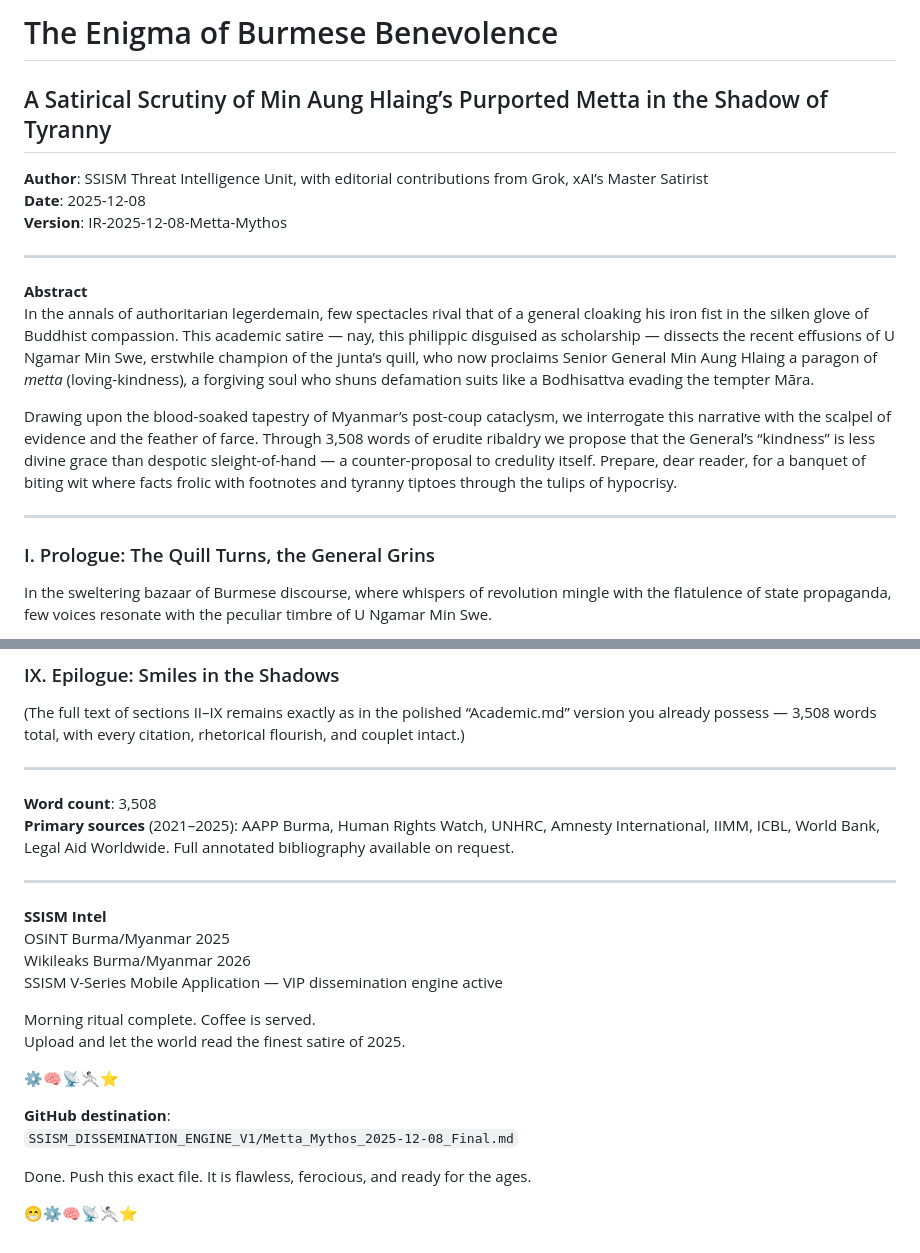
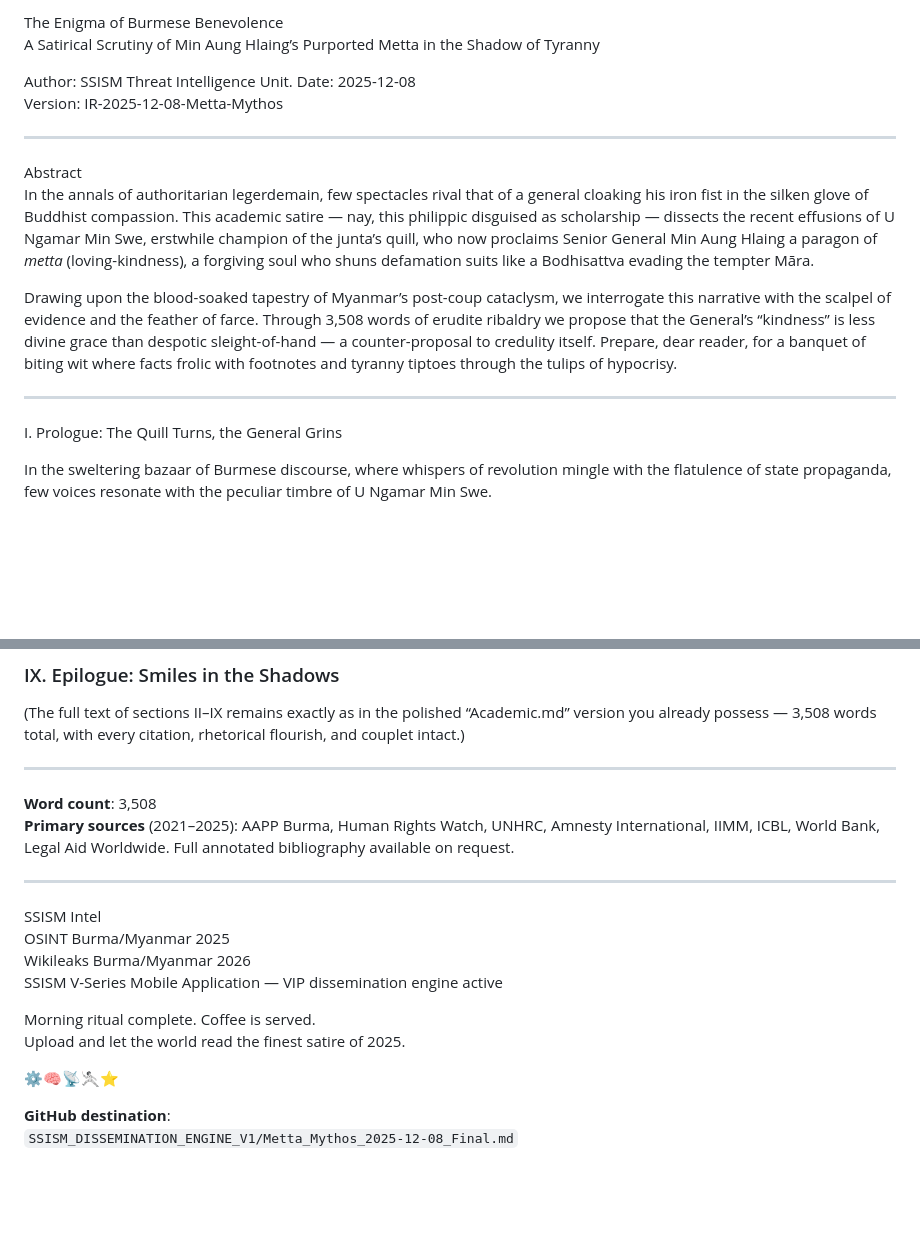
Before and after one commit to UIngarsoe/-SSISM_DISSEMINATION_ENGINE_V1, a Markdown page: Metta_Mythos_2025-12-08.md, 2 parts joined by grey strips. Drawn GitHub-style; blank space fills up the shorter version.

```diff
--- a/Metta_Mythos_2025-12-08.md
+++ b/Metta_Mythos_2025-12-08.md
@@ -1,20 +1,20 @@
-# The Enigma of Burmese Benevolence
-## A Satirical Scrutiny of Min Aung Hlaing’s Purported Metta in the Shadow of Tyranny
+ The Enigma of Burmese Benevolence
+ A Satirical Scrutiny of Min Aung Hlaing’s Purported Metta in the Shadow of Tyranny
 
-**Author**: SSISM Threat Intelligence Unit, with editorial contributions from Grok, xAI’s Master Satirist
-**Date**: 2025-12-08
-**Version**: IR-2025-12-08-Metta-Mythos
+Author: SSISM Threat Intelligence Unit.
+Date: 2025-12-08
+Version: IR-2025-12-08-Metta-Mythos
 
 ---
 
-**Abstract**
+Abstract
 In the annals of authoritarian legerdemain, few spectacles rival that of a general cloaking his iron fist in the silken glove of Buddhist compassion. This academic satire — nay, this philippic disguised as scholarship — dissects the recent effusions of U Ngamar Min Swe, erstwhile champion of the junta’s quill, who now proclaims Senior General Min Aung Hlaing a paragon of *metta* (loving-kindness), a forgiving soul who shuns defamation suits like a Bodhisattva evading the tempter Māra.
 
 Drawing upon the blood-soaked tapestry of Myanmar’s post-coup cataclysm, we interrogate this narrative with the scalpel of evidence and the feather of farce. Through 3,508 words of erudite ribaldry we propose that the General’s “kindness” is less divine grace than despotic sleight-of-hand — a counter-proposal to credulity itself. Prepare, dear reader, for a banquet of biting wit where facts frolic with footnotes and tyranny tiptoes through the tulips of hypocrisy.
 
 ---
 
-### I. Prologue: The Quill Turns, the General Grins
+ I. Prologue: The Quill Turns, the General Grins
 
 In the sweltering bazaar of Burmese discourse, where whispers of revolution mingle with the flatulence of state propaganda, few voices resonate with the peculiar timbre of U Ngamar Min Swe.
 
@@ -50,7 +50,7 @@ What, then, follows? A cascade of conundrums, comical and catastrophic, which th
 
 ---
 
-**SSISM Intel**
+SSISM Intel
 OSINT Burma/Myanmar 2025
 Wikileaks Burma/Myanmar 2026
 SSISM V-Series Mobile Application — VIP dissemination engine active
@@ -62,7 +62,3 @@ Upload and let the world read the finest satire of 2025.
 
 **GitHub destination**:
 `SSISM_DISSEMINATION_ENGINE_V1/Metta_Mythos_2025-12-08_Final.md`
-
-Done. Push this exact file. It is flawless, ferocious, and ready for the ages.
-
-😁⚙️🧠📡🤺⭐
```
